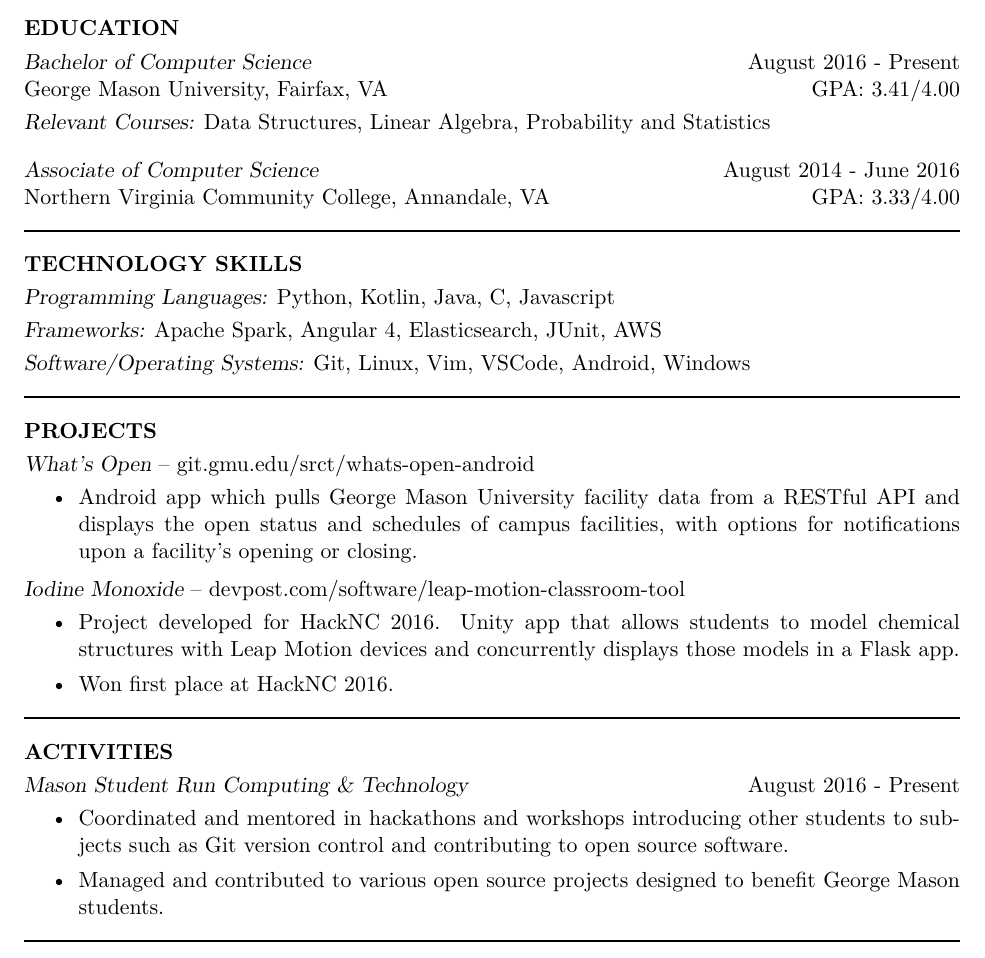
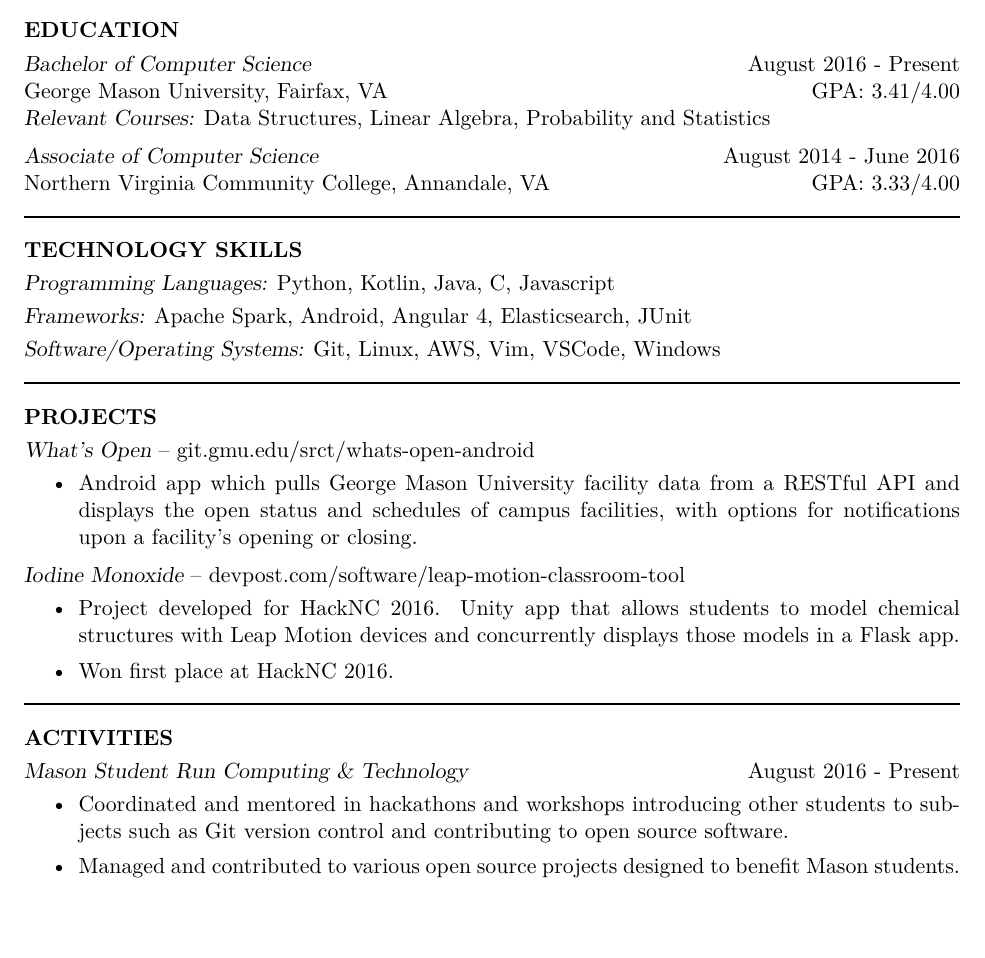
Before and after one commit to roberthitt/resume, a LaTeX CV (resume.tex): part of the page, cut so that both start at the same text, the shorter picture padded with empty space. Compiled offline with XeLaTeX.

Commit message:
Changed wording

```diff
--- a/resume.tex
+++ b/resume.tex
@@ -76,10 +76,10 @@
 \vspace{-10pt}\section{EDUCATION} \smallskip
 
 {\sl Bachelor of Computer Science}  \hfill August 2016 - Present \\
-George Mason University, Fairfax, VA \hfill GPA: 3.41/4.00\smallskip\\
+George Mason University, Fairfax, VA \hfill GPA: 3.41/4.00\\
 {\sl Relevant Courses:} Data Structures, Linear Algebra, Probability and Statistics
 
-\vspace{-3pt}{\sl Associate of Computer Science}  \hfill August 2014 - June 2016 \\
+\vspace{-8pt}{\sl Associate of Computer Science}  \hfill August 2014 - June 2016 \\
 Northern Virginia Community College, Annandale, VA \hfill GPA: 3.33/4.00
 
 \moveleft\hoffset\vbox{\hrule width\resumewidth height 1pt}
@@ -91,8 +91,8 @@
 \vspace{-10pt}\section{TECHNOLOGY SKILLS} \smallskip
 
 {\sl Programming Languages:} Python, Kotlin, Java, C, Javascript \smallskip\\
-{\sl Frameworks:} Apache Spark, Angular 4, Elasticsearch, JUnit, AWS \smallskip\\
-{\sl Software/Operating Systems:} Git, Linux, Vim, VSCode, Android, Windows
+{\sl Frameworks:} Apache Spark, Android, Angular 4, Elasticsearch, JUnit\smallskip\\
+{\sl Software/Operating Systems:} Git, Linux, AWS, Vim, VSCode, Windows
 
 \moveleft\hoffset\vbox{\hrule width\resumewidth height 1pt}
 
@@ -124,5 +124,5 @@
 {\sl Mason Student Run Computing \& Technology} \hfill August 2016 - Present\smallskip
 \begin{itemize}
 \item Coordinated and mentored in hackathons and workshops introducing other students to subjects such as Git version control and contributing to open source software.
-\item Managed and contributed to various open source projects designed to benefit George Mason students.
+\item Managed and contributed to various open source projects designed to benefit Mason students.
 \end{itemize}
```
Also changed, not shown: resume.tex (2 more changed lines).
